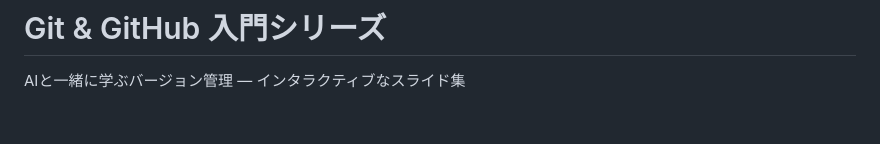
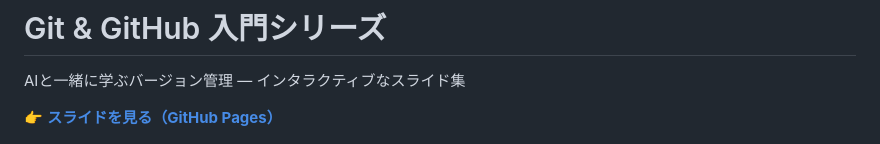
Before and after one commit to lutelute/git-presentation, a Markdown page: README.md, the part around the change. GitHub-like rendering; blank space fills up the shorter version.

Commit message:
docs: add GitHub Pages link to README
Co-Authored-By: Claude Opus 4.6 (1M context) <noreply@anthropic.com>

```diff
--- a/README.md
+++ b/README.md
@@ -1,6 +1,8 @@
 # Git & GitHub 入門シリーズ
 
 AIと一緒に学ぶバージョン管理 — インタラクティブなスライド集
+
+👉 **[スライドを見る（GitHub Pages）](https://lutelute.github.io/git-presentation/)**
 
 ![demo](assets/demo.gif)
 
```
